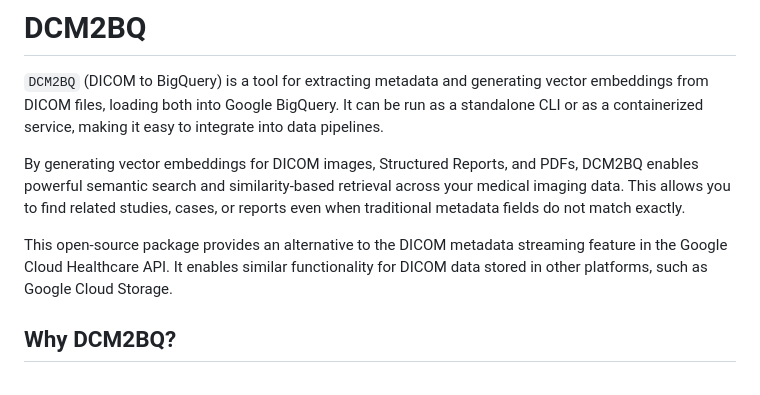
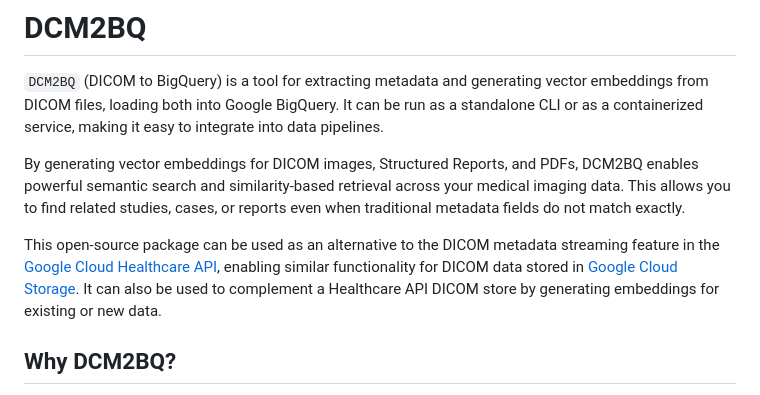
Before and after one commit to GoogleCloudPlatform/dcm2bq, a Markdown page: README.md, the part around the change printed below. Rendered like a GitHub page.

Commit message:
Update README with GCP service details and links

```diff
--- a/README.md
+++ b/README.md
@@ -5,7 +5,7 @@
 
 By generating vector embeddings for DICOM images, Structured Reports, and PDFs, DCM2BQ enables powerful semantic search and similarity-based retrieval across your medical imaging data. This allows you to find related studies, cases, or reports even when traditional metadata fields do not match exactly.
 
-This open-source package provides an alternative to the DICOM metadata streaming feature in the Google Cloud Healthcare API. It enables similar functionality for DICOM data stored in other platforms, such as Google Cloud Storage.
+This open-source package can be used as an alternative to the DICOM metadata streaming feature in the [Google Cloud Healthcare API](https://cloud.google.com/healthcare-api), enabling similar functionality for DICOM data stored in [Google Cloud Storage](https://cloud.google.com/storage). It can also be used to complement a Healthcare API DICOM store by generating embeddings for existing or new data.
 
 ## Why DCM2BQ?
 
```
Also changed, not shown: other parts of README.md (+1 -1 lines).
